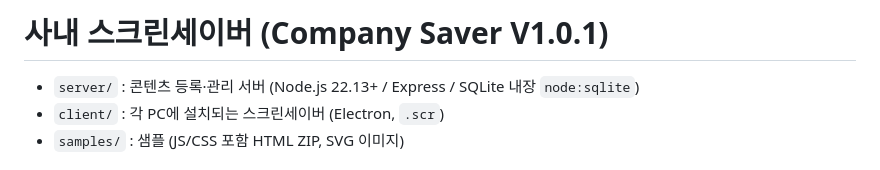
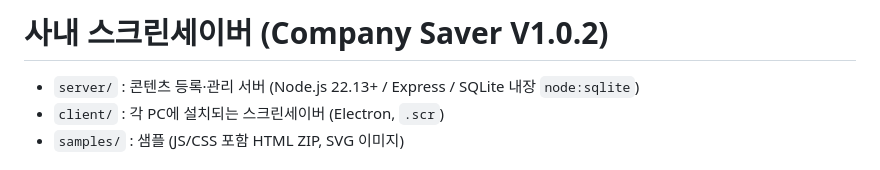
Before and after one commit to Yeunsukim/companysaver, a Markdown page: README.md, the part around the change. Rendered like a GitHub page.

```diff
--- a/README.md
+++ b/README.md
@@ -1,4 +1,4 @@
-# 사내 스크린세이버 (Company Saver V1.0.1)
+# 사내 스크린세이버 (Company Saver V1.0.2)
 
 - `server/` : 콘텐츠 등록·관리 서버 (Node.js 22.13+ / Express / SQLite 내장 `node:sqlite`)
 - `client/` : 각 PC에 설치되는 스크린세이버 (Electron, `.scr`)
```
